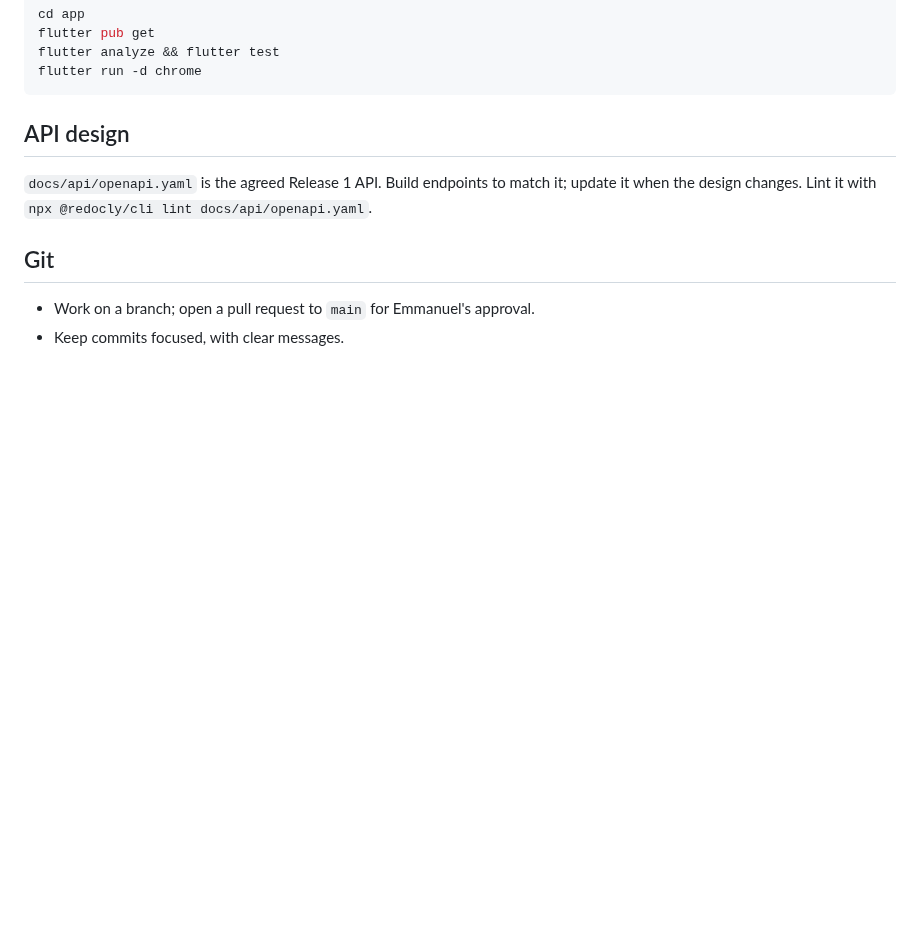
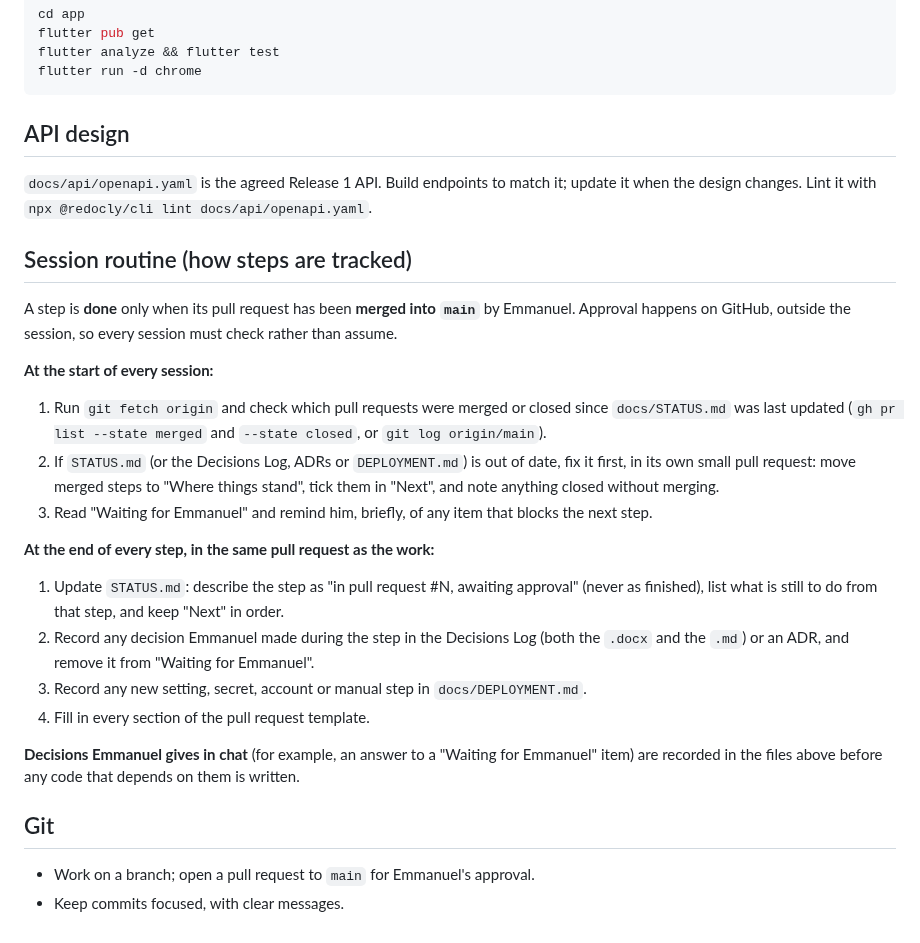
Before and after one commit to projectiles-tech-hub/findhousequick, a Markdown page: CLAUDE.md, the part around the change. Rendered like a GitHub page; blank space fills up the shorter version.

Commit message:
Session routine: how steps are tracked; status brought up to date
- CLAUDE.md: a step is done only when its pull request is merged; every
  session checks merged pull requests first and brings STATUS.md, the
  Decisions Log, ADRs and DEPLOYMENT.md up to date; every step updates them
  in the same pull request
- STATUS.md: accounts marked complete (pull request #4); password rules and
  Sign in with Google added to "Waiting for Emmanuel"

Co-Authored-By: Claude Opus 5.5 <noreply@anthropic.com>
Claude-Session: https://claude.ai/code/session_01Ldobdy64eRo1kv947RTJgi

```diff
--- a/CLAUDE.md
+++ b/CLAUDE.md
@@ -89,6 +89,30 @@ flutter run -d chrome
 `docs/api/openapi.yaml` is the agreed Release 1 API. Build endpoints to match it; update it when the design changes.
 Lint it with `npx @redocly/cli lint docs/api/openapi.yaml`.
 
+## Session routine (how steps are tracked)
+
+A step is **done** only when its pull request has been **merged into `main`** by Emmanuel. Approval happens on
+GitHub, outside the session, so every session must check rather than assume.
+
+**At the start of every session:**
+1. Run `git fetch origin` and check which pull requests were merged or closed since `docs/STATUS.md` was last
+   updated (`gh pr list --state merged` and `--state closed`, or `git log origin/main`).
+2. If `STATUS.md` (or the Decisions Log, ADRs or `DEPLOYMENT.md`) is out of date, fix it first, in its own small
+   pull request: move merged steps to "Where things stand", tick them in "Next", and note anything closed
+   without merging.
+3. Read "Waiting for Emmanuel" and remind him, briefly, of any item that blocks the next step.
+
+**At the end of every step, in the same pull request as the work:**
+1. Update `STATUS.md`: describe the step as "in pull request #N, awaiting approval" (never as finished), list
+   what is still to do from that step, and keep "Next" in order.
+2. Record any decision Emmanuel made during the step in the Decisions Log (both the `.docx` and the `.md`) or an
+   ADR, and remove it from "Waiting for Emmanuel".
+3. Record any new setting, secret, account or manual step in `docs/DEPLOYMENT.md`.
+4. Fill in every section of the pull request template.
+
+**Decisions Emmanuel gives in chat** (for example, an answer to a "Waiting for Emmanuel" item) are recorded in
+the files above before any code that depends on them is written.
+
 ## Git
 
 - Work on a branch; open a pull request to `main` for Emmanuel's approval.
```
Also changed, not shown: docs/STATUS.md (+7 -3 lines).
